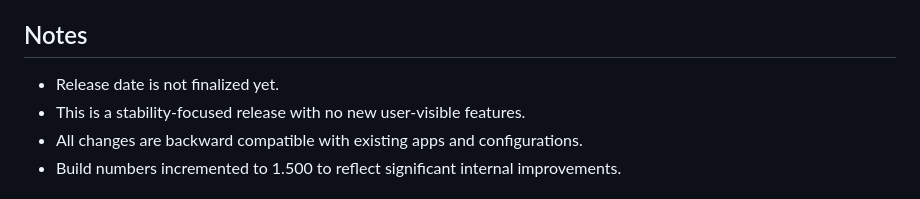
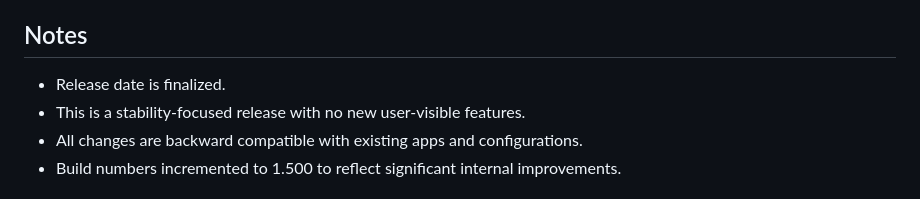
Before and after one commit to urmoit/GamerOS, a Markdown page: docs/changelogs/changelog_2026-04-03.md, the part around the change. GitHub-like rendering.

Commit message:
docs(changelog): finalize release date and clarify stability focus for build 1.500

```diff
--- a/docs/changelogs/changelog_2026-04-03.md
+++ b/docs/changelogs/changelog_2026-04-03.md
@@ -159,7 +159,7 @@ This changelog tracks work for the next release cycle.
 - Fixed build scripts silently failing without error messages.
 
 ## Notes
-- Release date is not finalized yet.
+- Release date is finalized.
 - This is a stability-focused release with no new user-visible features.
 - All changes are backward compatible with existing apps and configurations.
 - Build numbers incremented to 1.500 to reflect significant internal improvements.
```
